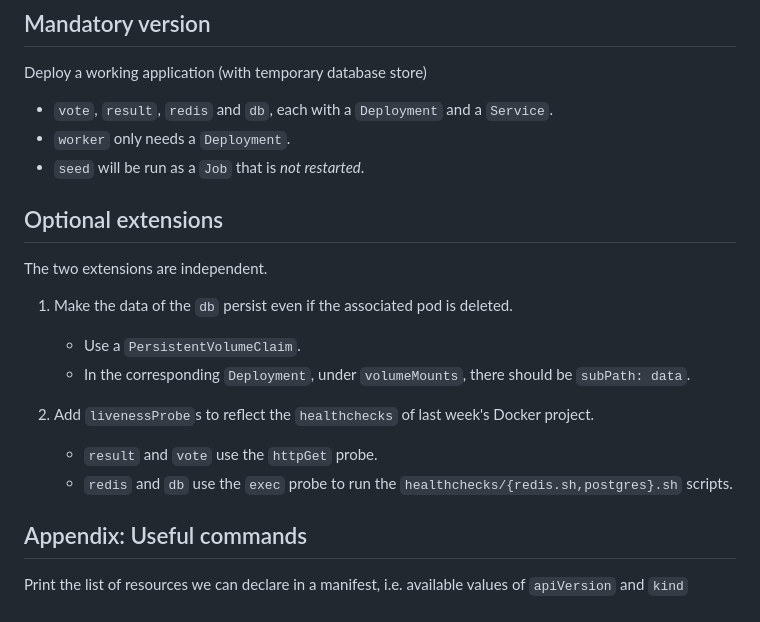
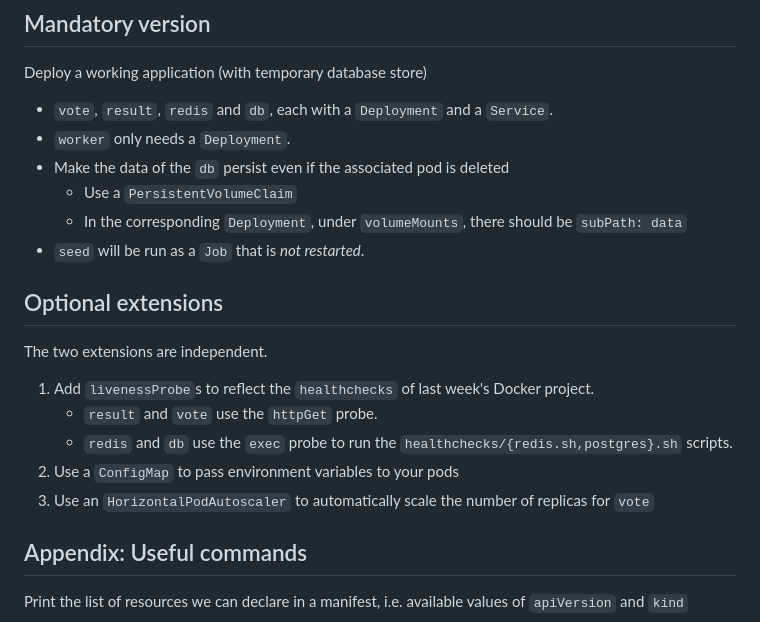
Before and after one commit to soufiane-ezzemany/DevOps-IMT-FIL, a Markdown page: README.md, the part around the change. GitHub-like rendering.

```diff
--- a/README.md
+++ b/README.md
@@ -190,19 +190,20 @@ Deploy a working application (with temporary database store)
 
 * `vote`, `result`, `redis` and `db`, each with a `Deployment` and a `Service`.
 * `worker` only needs a `Deployment`.
+* Make the data of the `db` persist even if the associated pod is deleted
+    - Use a `PersistentVolumeClaim`
+    - In the corresponding `Deployment`, under `volumeMounts`, there should be `subPath: data`
 * `seed` will be run as a `Job` that is *not restarted*.
 
 ## Optional extensions
 
 The two extensions are independent.
 
-1. Make the data of the `db` persist even if the associated pod is deleted.
-    * Use a `PersistentVolumeClaim`.
-    * In the corresponding `Deployment`, under `volumeMounts`, there should be `subPath: data`.
-
 1. Add `livenessProbe`s to reflect the `healthchecks` of last week's Docker project.
     * `result` and `vote` use the `httpGet` probe.
     * `redis` and `db` use the `exec` probe to run the `healthchecks/{redis.sh,postgres}.sh` scripts.
+2. Use a `ConfigMap` to pass environment variables to your pods
+3. Use an `HorizontalPodAutoscaler` to automatically scale the number of replicas for `vote`
 
 <!-- -->
 
```
